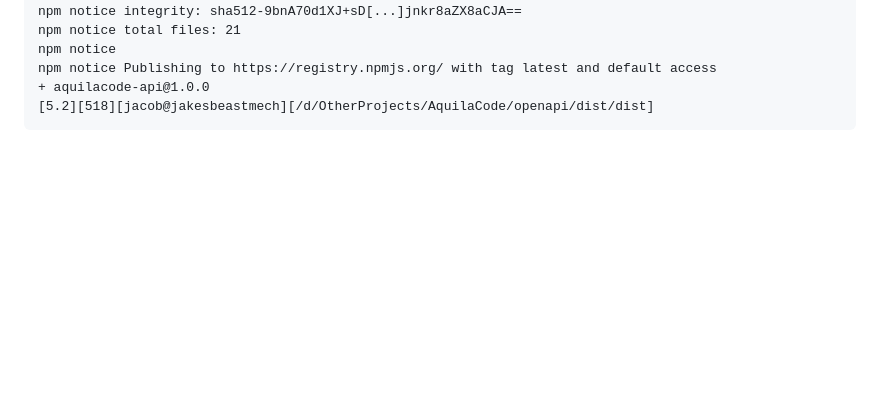
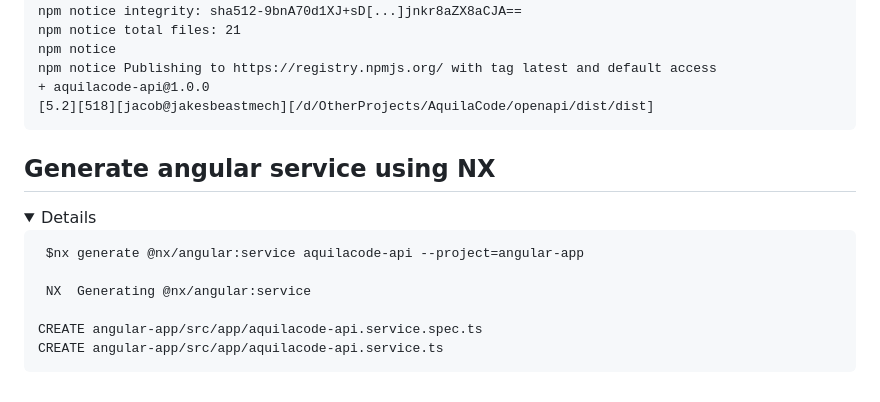
Before and after one commit to jacobmott/AquilaCode, a Markdown page: README.md, the part around the change. GitHub-like rendering; folded sections open; blank space fills up the shorter version.

````diff
--- a/README.md
+++ b/README.md
@@ -1092,3 +1092,17 @@ npm notice Publishing to https://registry.npmjs.org/ with tag latest and default
 [5.2][518][jacob@jakesbeastmech][/d/OtherProjects/AquilaCode/openapi/dist/dist]
 ```
 </details>
+
+## Generate angular service using NX
+
+<details>
+
+```
+ $nx generate @nx/angular:service aquilacode-api --project=angular-app
+
+ NX  Generating @nx/angular:service
+
+CREATE angular-app/src/app/aquilacode-api.service.spec.ts
+CREATE angular-app/src/app/aquilacode-api.service.ts
+```
+</details>
````
